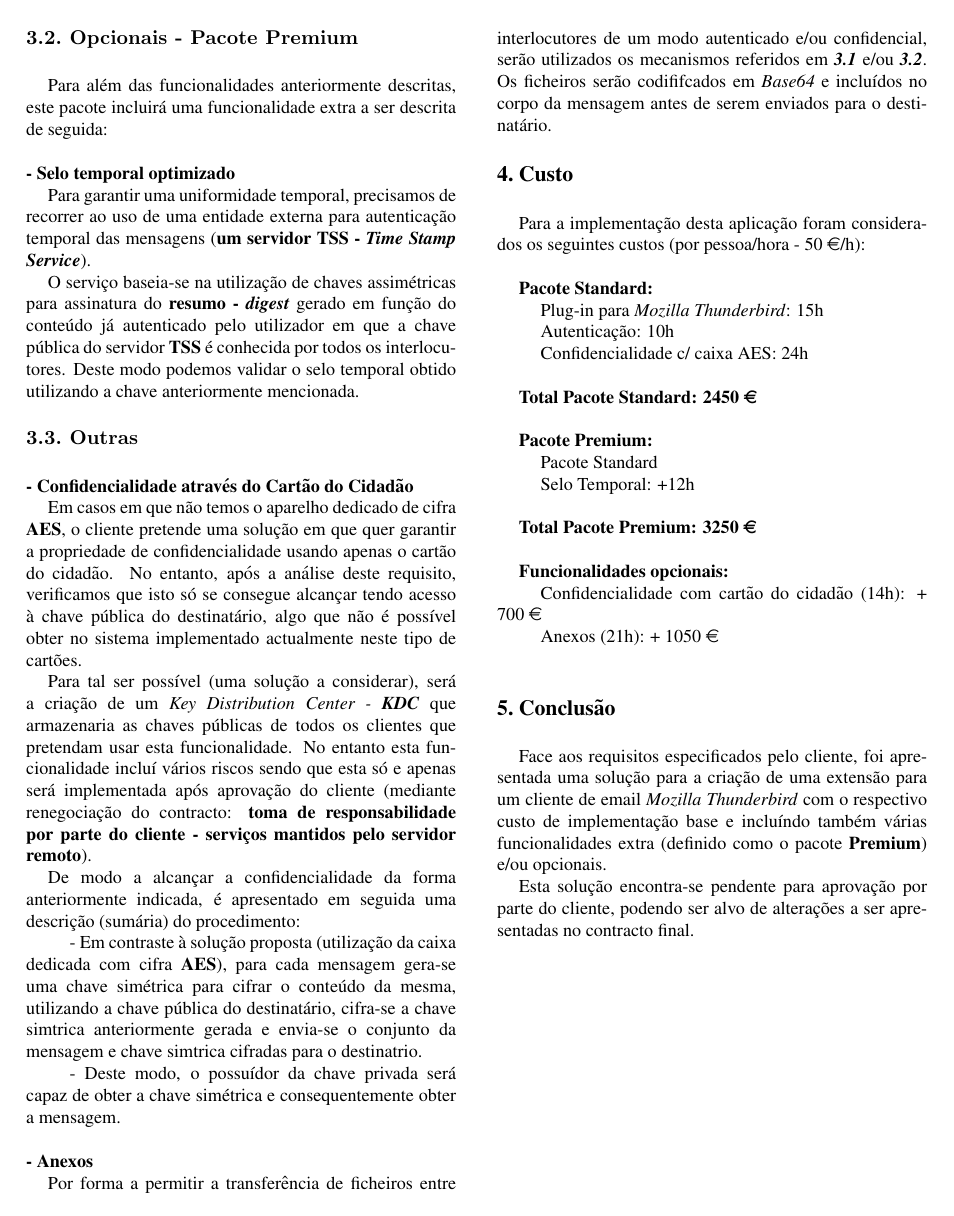
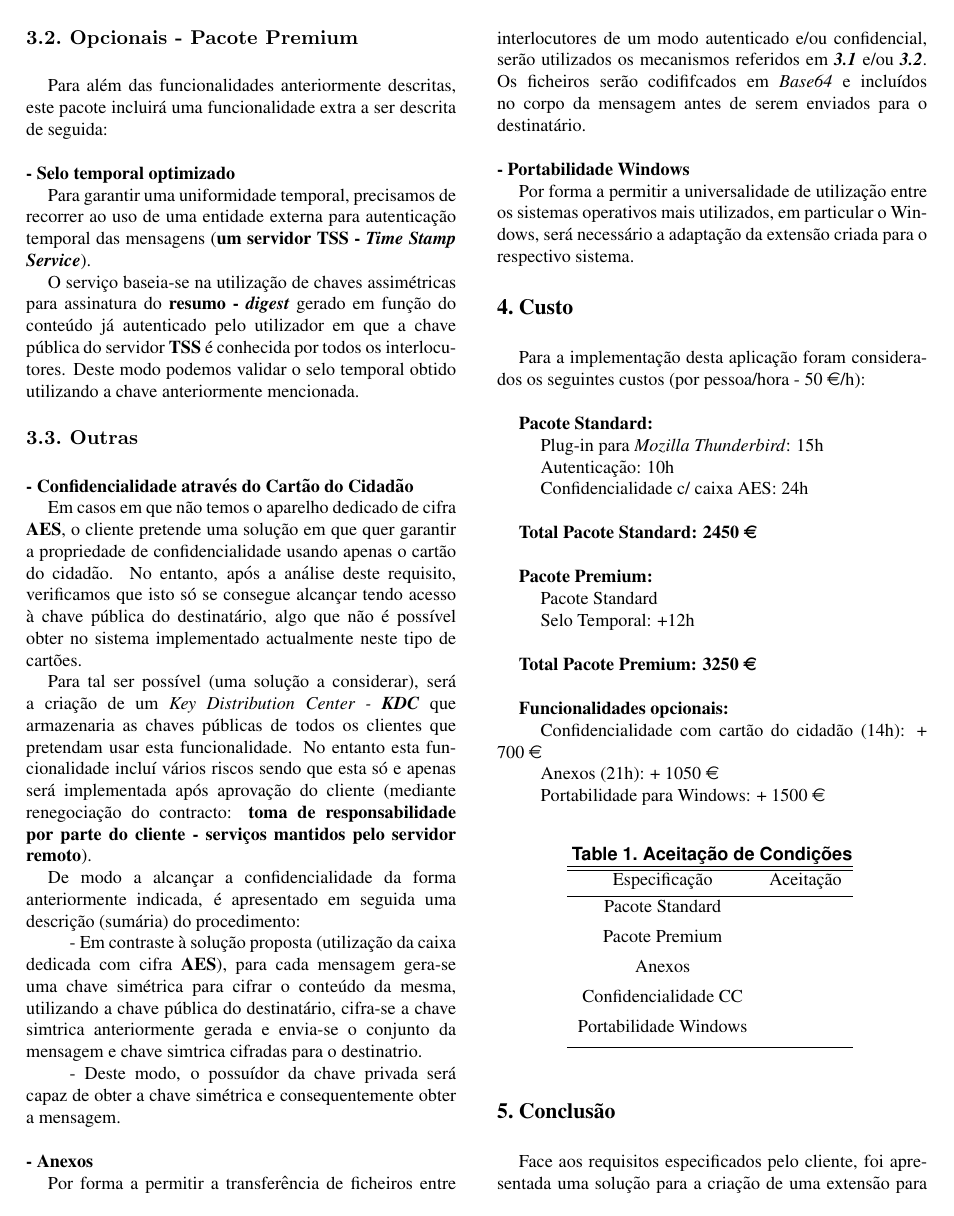
Before and after one commit to ABalanuta/AISS_Project, a LaTeX document (Contract/latex8.tex): page 2 of 2 before the commit and page 2 of 3 after it. The pictures show the PDF file Contract/Contract_g1.pdf that the author committed with the source.

Commit message:
- contract updated

```diff
--- a/Contract/latex8.tex
+++ b/Contract/latex8.tex
@@ -75,7 +75,10 @@ Para al\'em das funcionalidades anteriormente descritas, este pacote incluir\'a
 \indent \indent - Deste modo, o possu\'idor da chave privada ser\'a capaz de obter a chave sim\'etrica e consequentemente obter a mensagem.\\
 
 \noindent \textbf{- Anexos}\\
-\indent Por forma a permitir a transfer\^encia de ficheiros entre interlocutores de um modo autenticado e/ou confidencial, ser\~ao utilizados os mecanismos referidos em \emph{\textbf{3.1}} e/ou \emph{\textbf{3.2}}. Os ficheiros ser\~ao codififcados em \emph{Base64} e inclu\'idos no corpo da mensagem antes de serem enviados para o destinat\'ario.
+\indent Por forma a permitir a transfer\^encia de ficheiros entre interlocutores de um modo autenticado e/ou confidencial, ser\~ao utilizados os mecanismos referidos em \emph{\textbf{3.1}} e/ou \emph{\textbf{3.2}}. Os ficheiros ser\~ao codififcados em \emph{Base64} e inclu\'idos no corpo da mensagem antes de serem enviados para o destinat\'ario.\\
+
+\noindent \textbf{- Portabilidade Windows}\\
+\indent Por forma a permitir a universalidade de utiliza\c{c}\~ao entre os sistemas operativos mais utilizados, em particular o Windows, ser\'a necess\'ario a adapta\c{c}\~ao da extens\~ao criada para o respectivo sistema.
 %------------------------------------------------------------------------
 \Section{Custo}
 Para a implementa\c{c}\~ao desta aplica\c{c}\~ao foram considerados os seguintes custos (por pessoa/hora - 50 \euro /h):\\
@@ -96,12 +99,30 @@ Para a implementa\c{c}\~ao desta aplica\c{c}\~ao foram considerados os seguintes
 \indent \textbf{Funcionalidades opcionais:}\\
 \indent \indent Confidencialidade com cart\~ao do cidad\~ao (14h): + 700 \euro \\
 \indent \indent Anexos (21h): + 1050 \euro \\
+\indent \indent Portabilidade para Windows: + 1500 \euro
 
+\begin{table}[ht!]
+\caption{Aceita\c{c}\~ao de Condi\c{c}\~oes} % title of Table
+\centering % used for centering table
+\begin{tabular}{c c} % centered columns (4 columns)
+\hline\hline %inserts double horizontal lines
+Especifica\c{c}\~ao & Aceita\c{c}\~ao \\ [0.5ex] % inserts table
+%heading
+\hline % inserts single horizontal line
+Pacote Standard &  \\[1ex] % inserting body of the table
+Pacote Premium &  \\[1ex]
+Anexos & \\[1ex]
+Confidencialidade CC & \\[1ex]
+Portabilidade Windows & \\[1ex] % [1ex] adds vertical space
+\hline %inserts single line
+\end{tabular}
+\label{table:nonlin} % is used to refer this table in the text
+\end{table}
 %------------------------------------------------------------------------
 \Section{Conclus\~ao}
-
-Face aos requisitos especificados pelo cliente, foi apresentada uma solu\c{c}\~ao para a cria\c{c}\~ao de uma extens\~ao para um cliente de email \emph{Mozilla Thunderbird} com o respectivo custo de implementa\c{c}\~ao base e inclu\'indo tamb\'em v\'arias funcionalidades extra (definido como o pacote \textbf{Premium}) e/ou opcionais.\\
-\indent Esta solu\c{c}\~ao encontra-se pendente para aprova\c{c}\~ao por parte do cliente, podendo ser alvo de altera\c{c}\~oes a ser apresentadas no contracto final.
+Face aos requisitos especificados pelo cliente, foi apresentada uma solu\c{c}\~ao para a cria\c{c}\~ao de uma extens\~ao para um cliente de email \emph{Mozilla Thunderbird} com o respectivo custo de implementa\c{c}\~ao base e inclu\'indo tamb\'em v\'arias funcionalidades extra (definido como o pacote \textbf{Premium}) e/ou opcionais. Esta solu\c{c}\~ao encontra-se pendente para aprova\c{c}\~ao por parte do cliente, podendo ser alvo de altera\c{c}\~oes a ser apresentadas no contracto final.\\
+\\
+\textbf{Assinatura:}
 %-------------------------------------------------------------------------
 \nocite{ex1,ex2}
 \bibliographystyle{latex8}
```
Also changed, not shown: Contract/Contract_g1.pdf, 1 other file.
